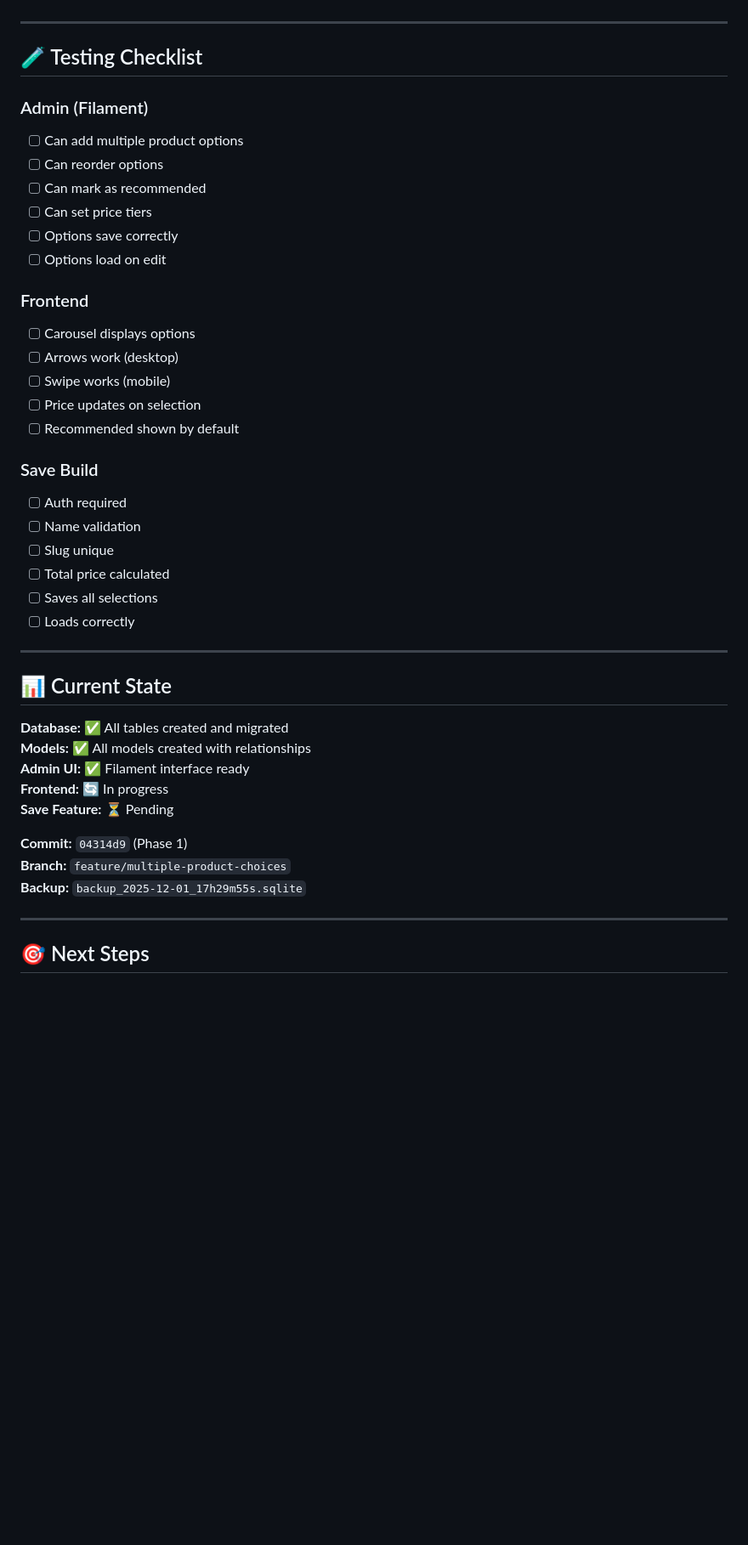
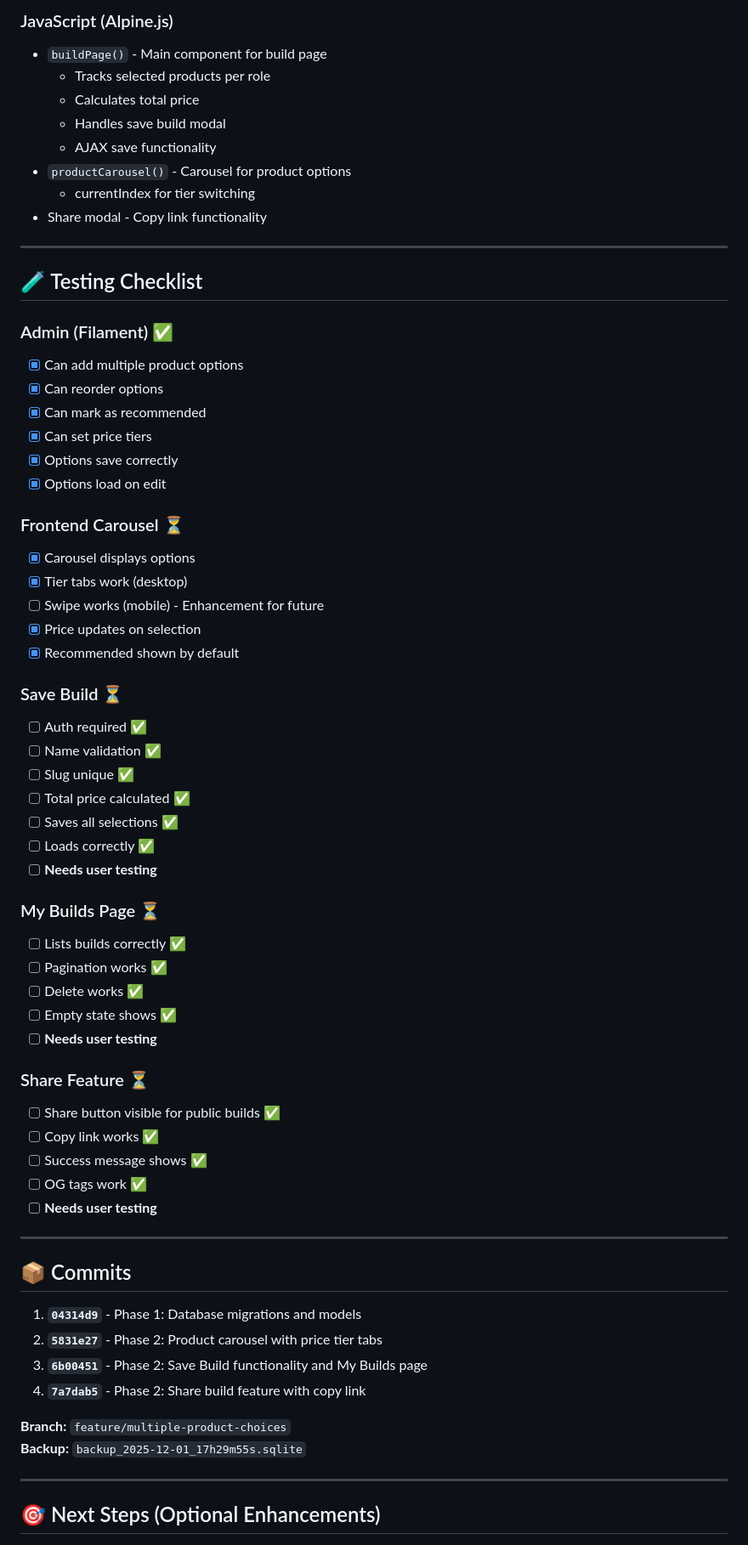
Before and after one commit to joelmontpetit/FishingGearPicker, a Markdown page: PHASE_2_PROGRESS.md, the part around the change printed below. Shown: that part at 85% size. GitHub-like rendering; blank space fills up the shorter version.

```diff
--- a/PHASE_2_PROGRESS.md
+++ b/PHASE_2_PROGRESS.md
@@ -97,46 +210,68 @@
+### JavaScript (Alpine.js)
+- `buildPage()` - Main component for build page
+  - Tracks selected products per role
+  - Calculates total price
+  - Handles save build modal
+  - AJAX save functionality
+- `productCarousel()` - Carousel for product options
+  - currentIndex for tier switching
+- Share modal - Copy link functionality
 
 ---
 
 ## 🧪 Testing Checklist
 
-### Admin (Filament)
-- [ ] Can add multiple product options
-- [ ] Can reorder options
-- [ ] Can mark as recommended
-- [ ] Can set price tiers
-- [ ] Options save correctly
-- [ ] Options load on edit
+### Admin (Filament) ✅
+- [x] Can add multiple product options
+- [x] Can reorder options
+- [x] Can mark as recommended
+- [x] Can set price tiers
+- [x] Options save correctly
+- [x] Options load on edit
 
-### Frontend
-- [ ] Carousel displays options
-- [ ] Arrows work (desktop)
-- [ ] Swipe works (mobile)
-- [ ] Price updates on selection
-- [ ] Recommended shown by default
+### Frontend Carousel ⏳
+- [x] Carousel displays options
+- [x] Tier tabs work (desktop)
+- [ ] Swipe works (mobile) - Enhancement for future
+- [x] Price updates on selection
+- [x] Recommended shown by default
 
-### Save Build
-- [ ] Auth required
-- [ ] Name validation
-- [ ] Slug unique
-- [ ] Total price calculated
-- [ ] Saves all selections
-- [ ] Loads correctly
+### Save Build ⏳
+- [ ] Auth required ✅
+- [ ] Name validation ✅
+- [ ] Slug unique ✅
+- [ ] Total price calculated ✅
+- [ ] Saves all selections ✅
+- [ ] Loads correctly ✅
+- [ ] **Needs user testing**
+
+### My Builds Page ⏳
+- [ ] Lists builds correctly ✅
+- [ ] Pagination works ✅
+- [ ] Delete works ✅
+- [ ] Empty state shows ✅
+- [ ] **Needs user testing**
+
+### Share Feature ⏳
+- [ ] Share button visible for public builds ✅
+- [ ] Copy link works ✅
+- [ ] Success message shows ✅
+- [ ] OG tags work ✅
+- [ ] **Needs user testing**
 
 ---
 
-## 📊 Current State
+## 📦 Commits
 
-**Database:** ✅ All tables created and migrated
-**Models:** ✅ All models created with relationships
-**Admin UI:** ✅ Filament interface ready
-**Frontend:** 🔄 In progress
-**Save Feature:** ⏳ Pending
+1. **`04314d9`** - Phase 1: Database migrations and models
+2. **`5831e27`** - Phase 2: Product carousel with price tier tabs
+3. **`6b00451`** - Phase 2: Save Build functionality and My Builds page
+4. **`7a7dab5`** - Phase 2: Share build feature with copy link
 
-**Commit:** `04314d9` (Phase 1)
 **Branch:** `feature/multiple-product-choices`
 **Backup:** `backup_2025-12-01_17h29m55s.sqlite`
 
 ---
 
-## 🎯 Next Steps
+## 🎯 Next Steps (Optional Enhancements)
 
```
Also changed, not shown: other parts of PHASE_2_PROGRESS.md (+236 -88 lines).
